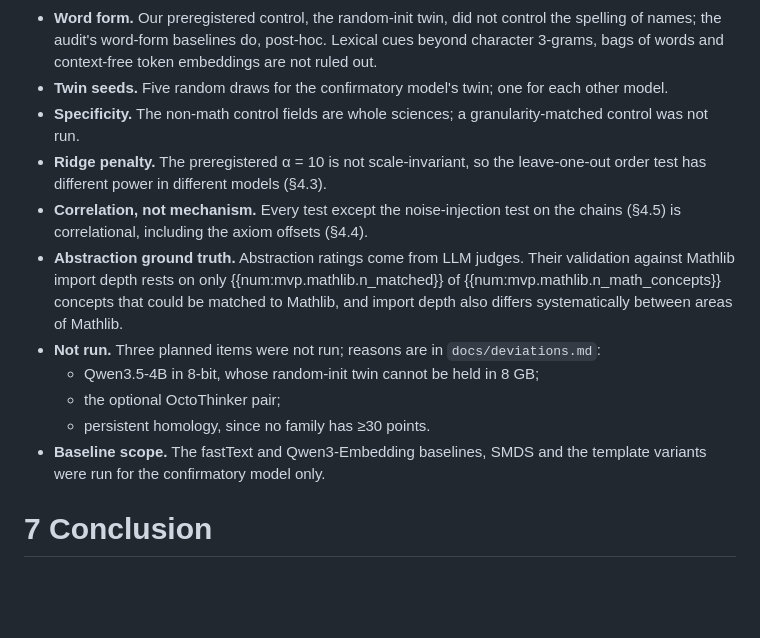
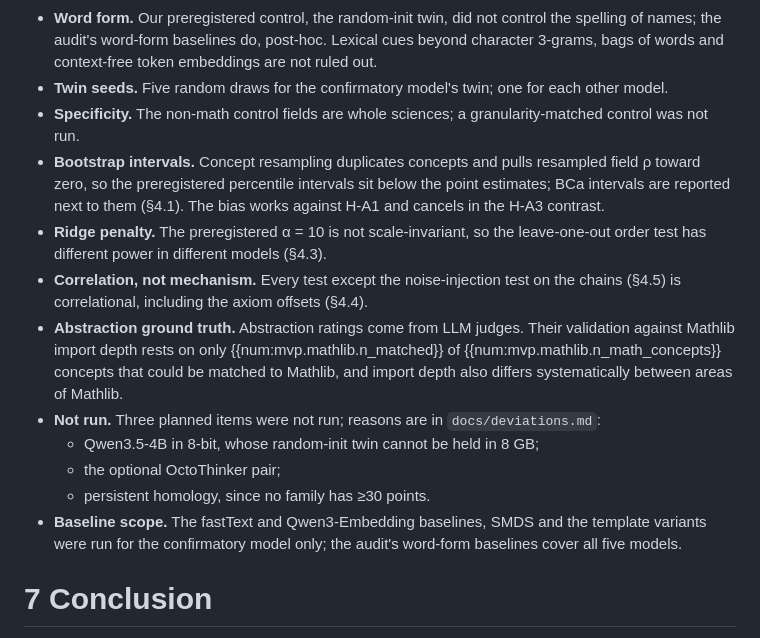
Before and after one commit to BurnyCoder/geometry-of-representations-of-mathematics-in-llms, a Markdown page: paper/template.md, the part around the change. Rendered like a GitHub page; blank space fills up the shorter version.

```diff
--- a/paper/template.md
+++ b/paper/template.md
@@ -456,6 +456,7 @@ At block {{num:mvp.sae.qwen3.5-2b.sae_block}}, we encoded the template-averaged
 - **Word form.** Our preregistered control, the random-init twin, did not control the spelling of names; the audit's word-form baselines do, post-hoc. Lexical cues beyond character 3-grams, bags of words and context-free token embeddings are not ruled out.
 - **Twin seeds.** Five random draws for the confirmatory model's twin; one for each other model.
 - **Specificity.** The non-math control fields are whole sciences; a granularity-matched control was not run.
+- **Bootstrap intervals.** Concept resampling duplicates concepts and pulls resampled field ρ toward zero, so the preregistered percentile intervals sit below the point estimates; BCa intervals are reported next to them (§4.1). The bias works against H-A1 and cancels in the H-A3 contrast.
 - **Ridge penalty.** The preregistered α = 10 is not scale-invariant, so the leave-one-out order test has different power in different models (§4.3).
 - **Correlation, not mechanism.** Every test except the noise-injection test on the chains (§4.5) is correlational, including the axiom offsets (§4.4).
 - **Abstraction ground truth.** Abstraction ratings come from LLM judges. Their validation against Mathlib import depth rests on only {{num:mvp.mathlib.n_matched}} of {{num:mvp.mathlib.n_math_concepts}} concepts that could be matched to Mathlib, and import depth also differs systematically between areas of Mathlib.
@@ -463,7 +464,7 @@ At block {{num:mvp.sae.qwen3.5-2b.sae_block}}, we encoded the template-averaged
   - Qwen3.5-4B in 8-bit, whose random-init twin cannot be held in 8 GB;
   - the optional OctoThinker pair;
   - persistent homology, since no family has ≥30 points.
-- **Baseline scope.** The fastText and Qwen3-Embedding baselines, SMDS and the template variants were run for the confirmatory model only.
+- **Baseline scope.** The fastText and Qwen3-Embedding baselines, SMDS and the template variants were run for the confirmatory model only; the audit's word-form baselines cover all five models.
 
 # 7 Conclusion
 
```
Also changed, not shown: docs/deviations.md (+1 -1 lines).
